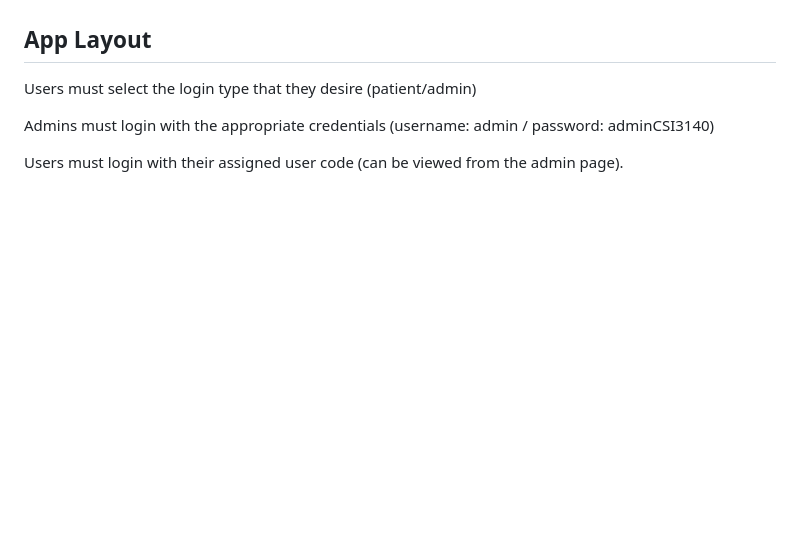
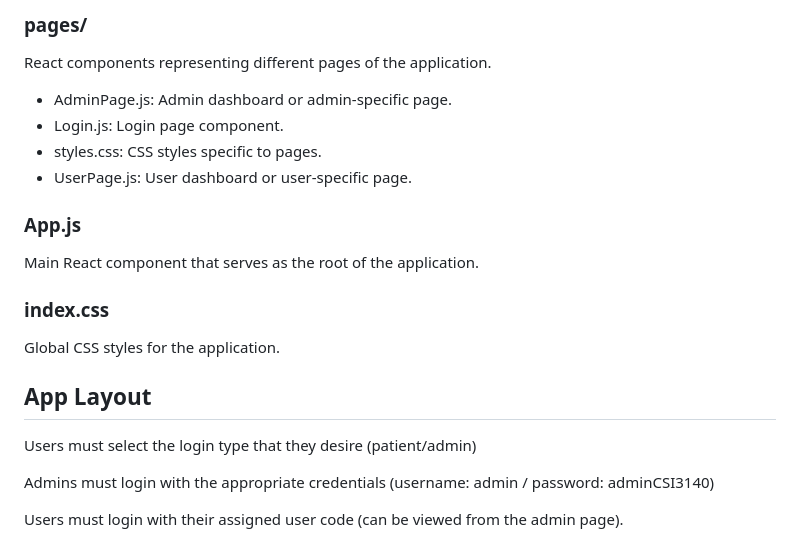
Before and after one commit to jghoshh/csi3140_a4, a Markdown page: README.md, the part around one of its changes. GitHub-like rendering; blank space fills up the shorter version.

```diff
--- a/README.md
+++ b/README.md
@@ -64,3 +110,16 @@ npm start # this will start your react app
+### pages/
+React components representing different pages of the application.
+- AdminPage.js: Admin dashboard or admin-specific page.
+- Login.js: Login page component.
+- styles.css: CSS styles specific to pages.
+- UserPage.js: User dashboard or user-specific page.
+
+### App.js
+Main React component that serves as the root of the application.
+
+### index.css
+Global CSS styles for the application.
+
 ## App Layout
 
 Users must select the login type that they desire (patient/admin)
```
Also changed, not shown: other parts of README.md (+46 -0 lines).
